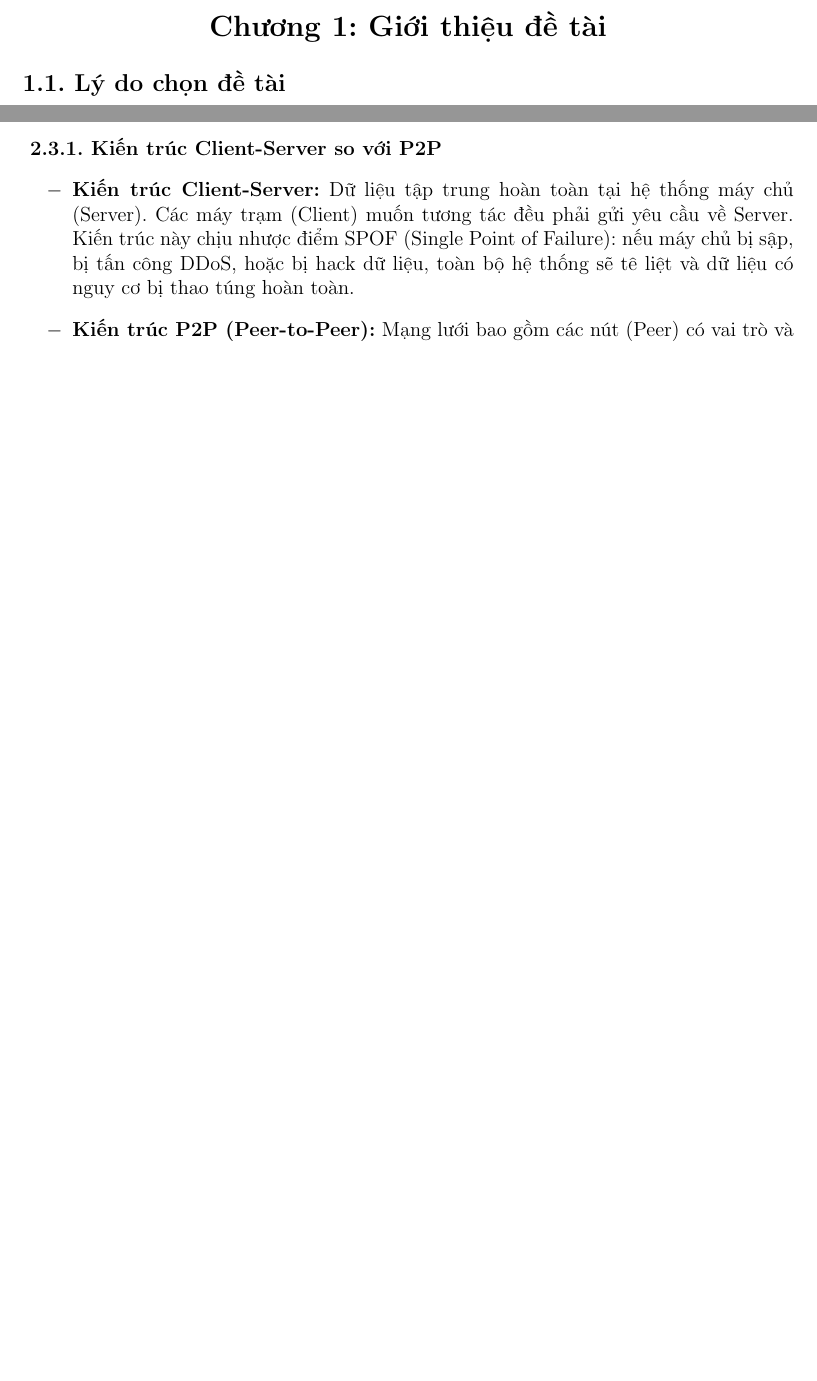
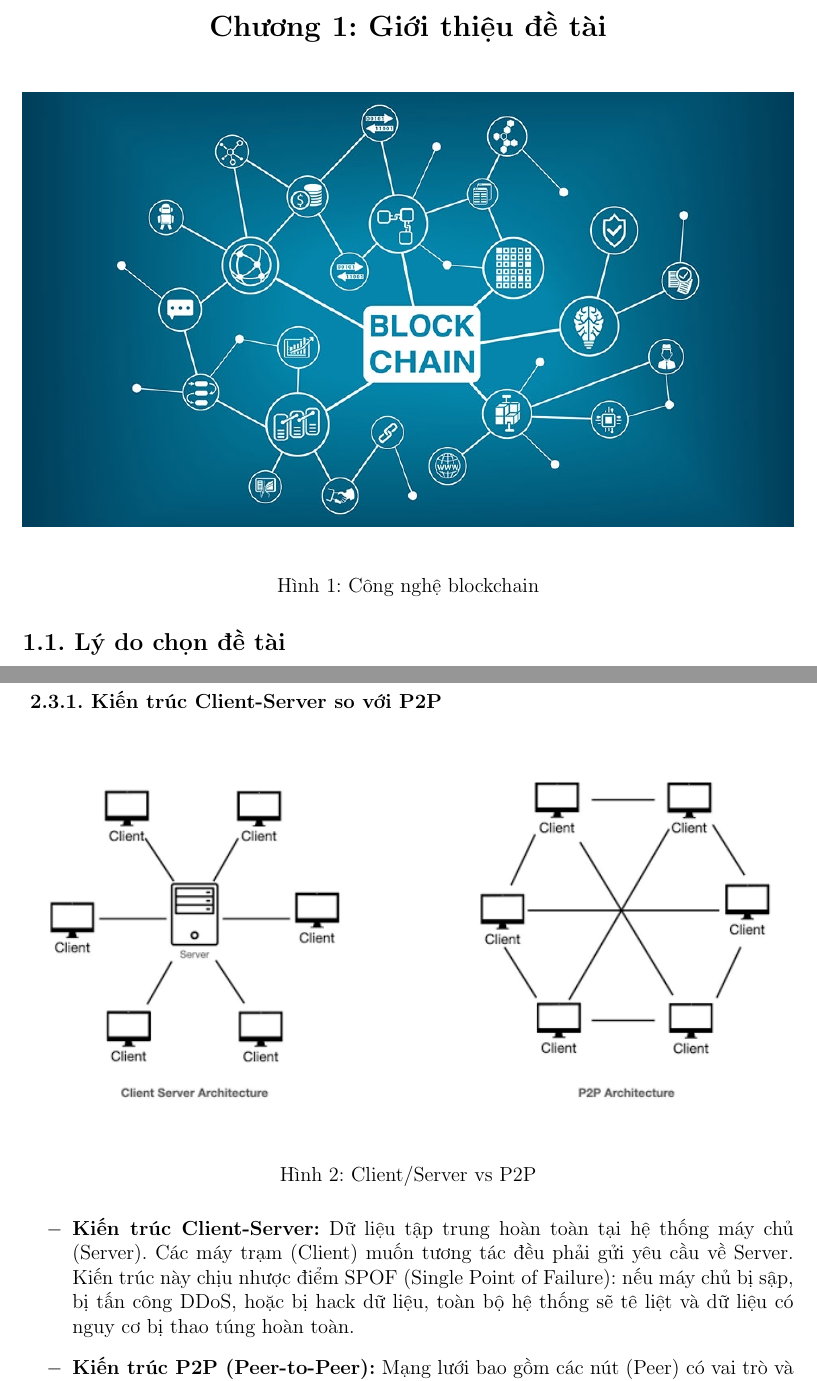
Before and after one commit to duongess/khoai-chain-docs, a LaTeX document (main.tex): two parts of pages 5 and 9 of 33 before the commit and two parts of pages 5 and 11 of 35 after it, joined at a grey line, cut so that both start at the same text, the shorter picture padded with empty space. Compiled offline with pdfLaTeX.

Commit message:
Add images for blockchain and P2P architecture in main.tex

```diff
--- a/main.tex
+++ b/main.tex
@@ -111,6 +111,14 @@
 % ==================== THÂN BÀI: TỰ ĐỘNG ĐÁNH SỐ HOÀN TOÀN ====================
 
 \section{Giới thiệu đề tài} % Máy tự hiện: Chương 1: Giới thiệu đề tài (Căn giữa)
+
+\begin{figure}[H]
+    \centering
+    \includegraphics[width=1\textwidth]{Image/blockchain.png}
+    \caption{Công nghệ blockchain}
+    \label{fig:usecase_tongquat}
+\end{figure}
+
 \subsection{Lý do chọn đề tài}
 
 \subsubsection{Sự phức tạp và cồng kềnh của các nền tảng blockchain hiện tại}
@@ -201,6 +208,12 @@ Trong Blockchain, thuật toán ECDSA (Elliptic Curve Digital Signature Algorith
 \subsection{Mạng ngang hàng (Peer-to-Peer Network)}
 
 \subsubsection{Kiến trúc Client-Server so với P2P}
+\begin{figure}[H]
+    \centering
+    \includegraphics[width=1\textwidth]{Image/p2p.png}
+    \caption{Client/Server vs P2P}
+    \label{fig:usecase_tongquat}
+\end{figure}
 \begin{itemize}
     \item \textbf{Kiến trúc Client-Server:} Dữ liệu tập trung hoàn toàn tại hệ thống máy chủ (Server). Các máy trạm (Client) muốn tương tác đều phải gửi yêu cầu về Server. Kiến trúc này chịu nhược điểm SPOF (Single Point of Failure): nếu máy chủ bị sập, bị tấn công DDoS, hoặc bị hack dữ liệu, toàn bộ hệ thống sẽ tê liệt và dữ liệu có nguy cơ bị thao túng hoàn toàn.
     \item \textbf{Kiến trúc P2P (Peer-to-Peer):} Mạng lưới bao gồm các nút (Peer) có vai trò và quyền hạn ngang hàng nhau. Mỗi nút vừa hoạt động như một Client (yêu cầu dữ liệu) vừa như một Server (cung cấp, lưu trữ, xác thực dữ liệu). Khi một số nút bị ngắt kết nối hoặc bị tấn công, hệ thống vẫn vận hành bình thường nhờ các bản sao tại các nút còn lại, loại bỏ hoàn toàn bài toán SPOF.
```
Also changed, not shown: Image/blockchain.png (added), Image/p2p.png (added), main.pdf, main.tex (9 more changed lines).
